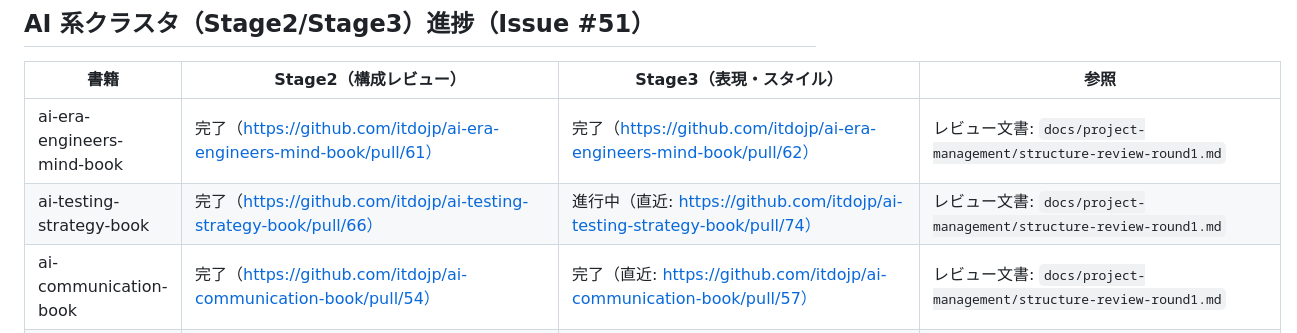
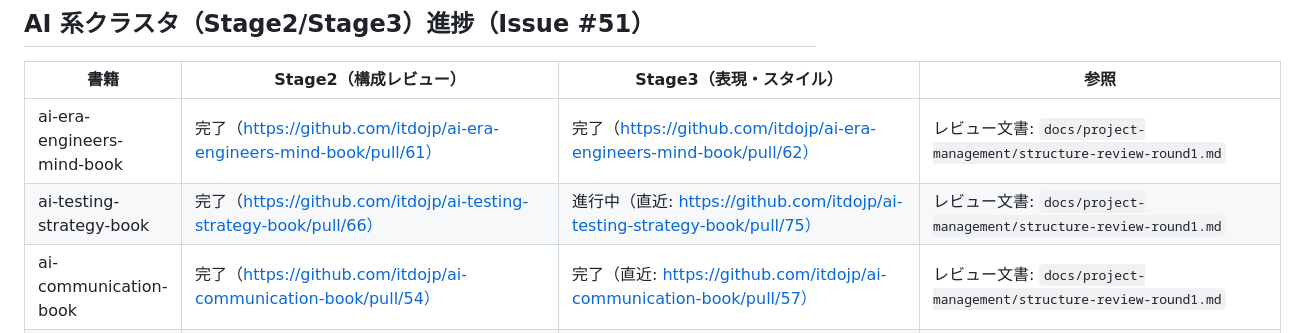
Before and after one commit to itdojp/it-engineer-knowledge-architecture, a Markdown page: project-management/content-improvement.md, the part around the change. GitHub-like rendering.

Commit message:
chore: bump ai-testing Stage3 latest PR

```diff
--- a/project-management/content-improvement.md
+++ b/project-management/content-improvement.md
@@ -7,7 +7,7 @@
 | 書籍 | Stage2（構成レビュー） | Stage3（表現・スタイル） | 参照 |
 | --- | --- | --- | --- |
 | ai-era-engineers-mind-book | 完了（https://github.com/itdojp/ai-era-engineers-mind-book/pull/61） | 完了（https://github.com/itdojp/ai-era-engineers-mind-book/pull/62） | レビュー文書: `docs/project-management/structure-review-round1.md` |
-| ai-testing-strategy-book | 完了（https://github.com/itdojp/ai-testing-strategy-book/pull/66） | 進行中（直近: https://github.com/itdojp/ai-testing-strategy-book/pull/74） | レビュー文書: `docs/project-management/structure-review-round1.md` |
+| ai-testing-strategy-book | 完了（https://github.com/itdojp/ai-testing-strategy-book/pull/66） | 進行中（直近: https://github.com/itdojp/ai-testing-strategy-book/pull/75） | レビュー文書: `docs/project-management/structure-review-round1.md` |
 | ai-communication-book | 完了（https://github.com/itdojp/ai-communication-book/pull/54） | 完了（直近: https://github.com/itdojp/ai-communication-book/pull/57） | レビュー文書: `docs/project-management/structure-review-round1.md` |
 | LogicalThinking-AI-Era-Guide | 完了（https://github.com/itdojp/LogicalThinking-AI-Era-Guide/pull/52） | 進行中（直近: https://github.com/itdojp/LogicalThinking-AI-Era-Guide/pull/56） | ナビ整合: https://github.com/itdojp/LogicalThinking-AI-Era-Guide/pull/51 / レビュー文書: `docs/project-management/structure-review-round1.md` |
 
```
